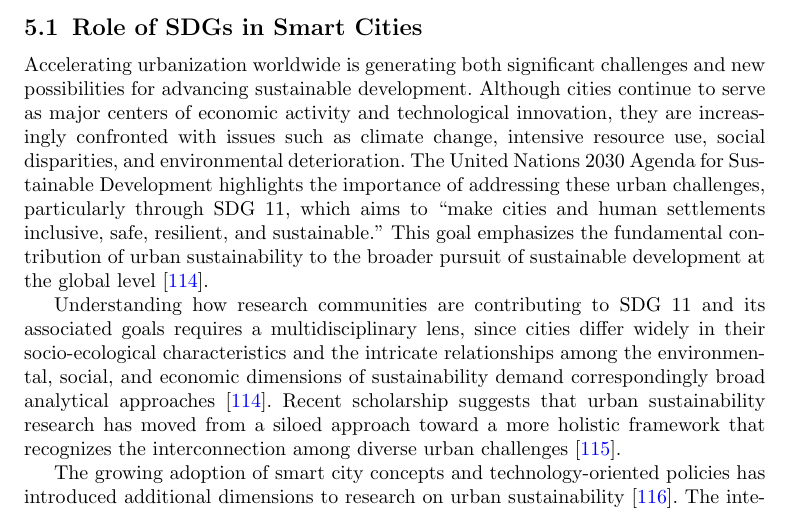
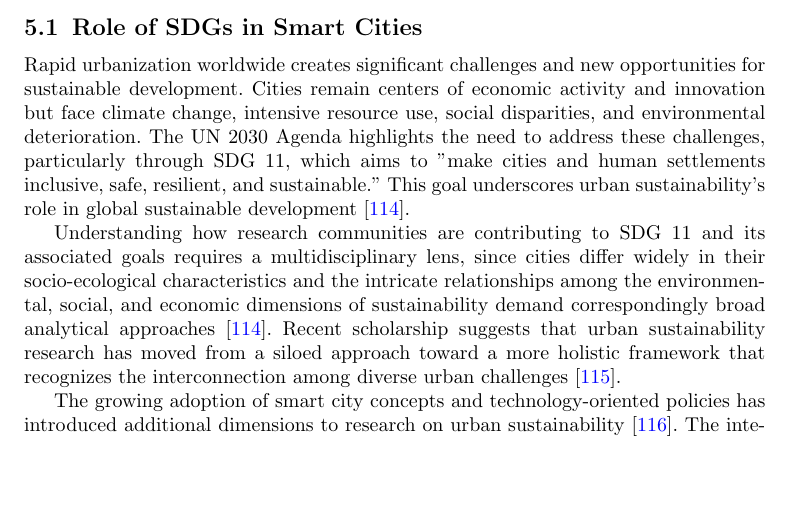
Before and after one commit to DerrickUnleashed/DesignSmartCities, a LaTeX paper (main.tex): part of page 33 of 50, cut so that both start at the same text, the shorter picture padded with empty space. Compiled offline with pdfLaTeX.

Commit message:
docs: revise accelerating urbanization paragraph

```diff
--- a/main.tex
+++ b/main.tex
@@ -763,7 +763,7 @@ New York City has developed its smart city efforts around sustainability and urb
 Smart city development aligns closely with the UN's SDGs, particularly SDG 11 on sustainable and inclusive cities. The goals promote efficient resource use, reduce environmental impact, and improve urban well-being through smart technologies. Countries worldwide are integrating SDG targets into urban planning and governance. India's Smart Cities Mission emphasizes sustainable infrastructure, digital governance, and citizen-centric services; Singapore and the EU focus on green mobility, energy efficiency, and data-driven urban management.
 
 \subsection{Role of SDGs in Smart Cities}
-Accelerating urbanization worldwide is generating both significant challenges and new possibilities for advancing sustainable development. Although cities continue to serve as major centers of economic activity and technological innovation, they are increasingly confronted with issues such as climate change, intensive resource use, social disparities, and environmental deterioration. The United Nations 2030 Agenda for Sustainable Development highlights the importance of addressing these urban challenges, particularly through SDG 11, which aims to ``make cities and human settlements inclusive, safe, resilient, and sustainable.'' This goal emphasizes the fundamental contribution of urban sustainability to the broader pursuit of sustainable development at the global level \cite{r114}.
+Rapid urbanization worldwide creates significant challenges and new opportunities for sustainable development. Cities remain centers of economic activity and innovation but face climate change, intensive resource use, social disparities, and environmental deterioration. The UN 2030 Agenda highlights the need to address these challenges, particularly through SDG 11, which aims to "make cities and human settlements inclusive, safe, resilient, and sustainable." This goal underscores urban sustainability's role in global sustainable development \cite{r114}.
 
 Understanding how research communities are contributing to SDG 11 and its associated goals requires a multidisciplinary lens, since cities differ widely in their socio-ecological characteristics and the intricate relationships among the environmental, social, and economic dimensions of sustainability demand correspondingly broad analytical approaches \cite{r114}. Recent scholarship suggests that urban sustainability research has moved from a siloed approach toward a more holistic framework that recognizes the interconnection among diverse urban challenges \cite{r115}.
 
```
